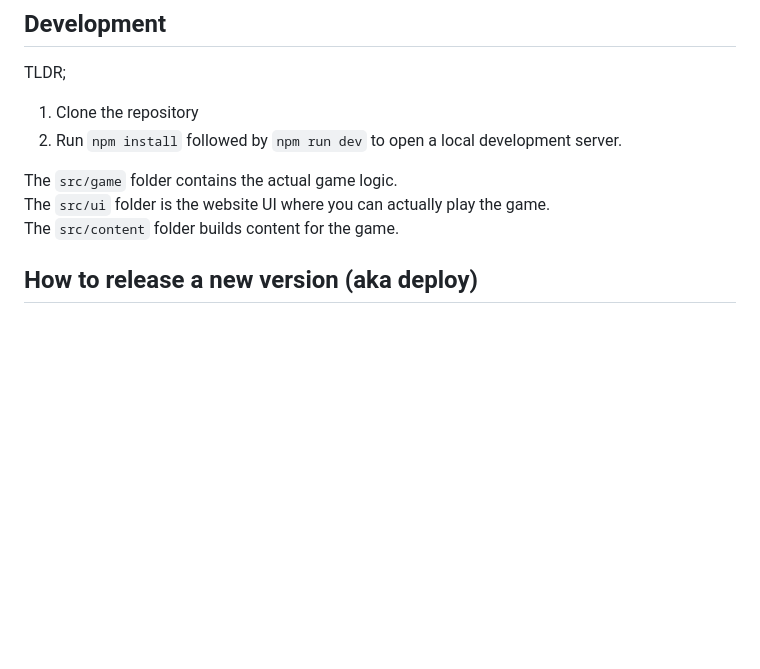
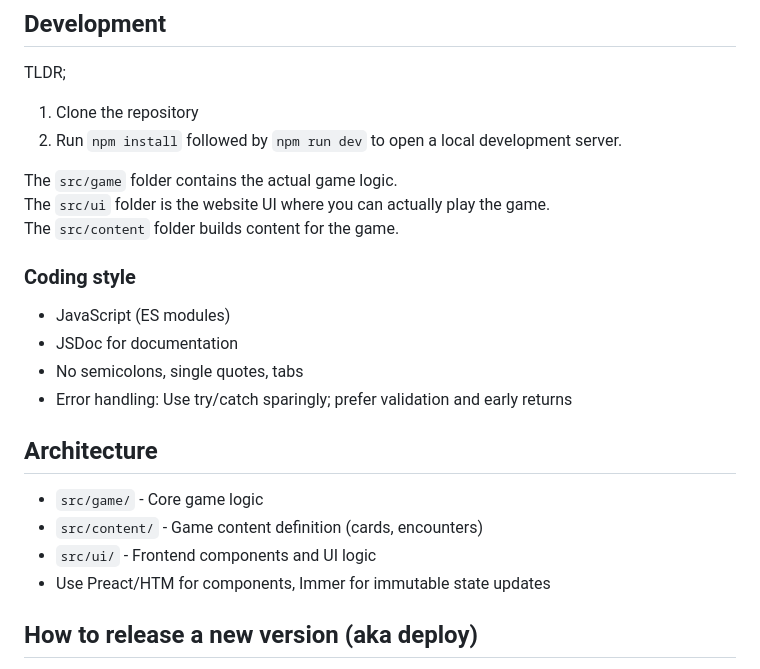
Before and after one commit to oskarrough/slaytheweb, a Markdown page: README.md, the part around the change. GitHub-like rendering; blank space fills up the shorter version.

```diff
--- a/README.md
+++ b/README.md
@@ -44,6 +44,20 @@ TLDR;
 The `src/game` folder contains the actual game logic.
 The `src/ui` folder is the website UI where you can actually play the game.
 The `src/content` folder builds content for the game.
+
+### Coding style
+
+- JavaScript (ES modules)
+- JSDoc for documentation
+- No semicolons, single quotes, tabs
+- Error handling: Use try/catch sparingly; prefer validation and early returns
+
+## Architecture
+- `src/game/` - Core game logic
+- `src/content/` - Game content definition (cards, encounters)
+- `src/ui/` - Frontend components and UI logic
+- Use Preact/HTM for components, Immer for immutable state updates
+
 
 ## How to release a new version (aka deploy)
 
```
